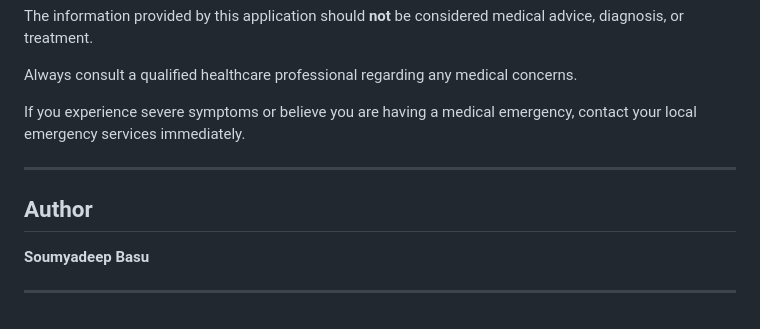
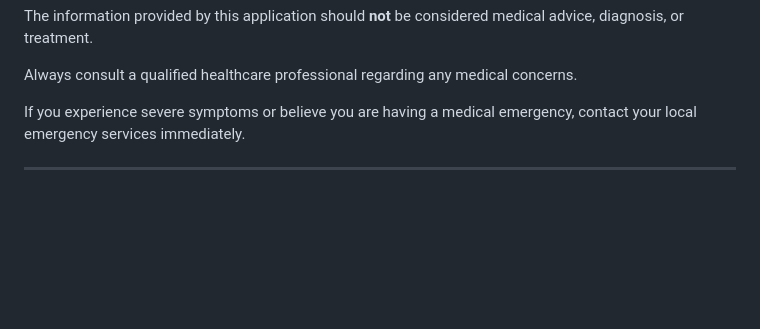
Before and after one commit to Soumyadxxp/SYMPTO-BOT, a Markdown page: README.md, the part around the change. Drawn GitHub-style; blank space fills up the shorter version.

```diff
--- a/README.md
+++ b/README.md
@@ -131,9 +131,3 @@ Always consult a qualified healthcare professional regarding any medical concern
 If you experience severe symptoms or believe you are having a medical emergency, contact your local emergency services immediately.
 
 ---
-
-## Author
-
-**Soumyadeep Basu**
-
----
```
